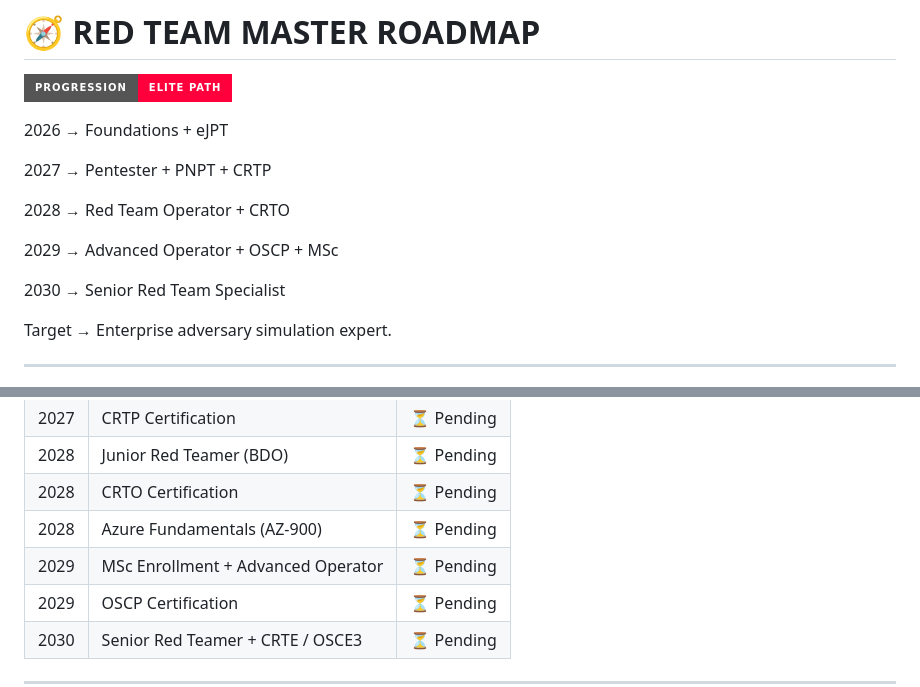
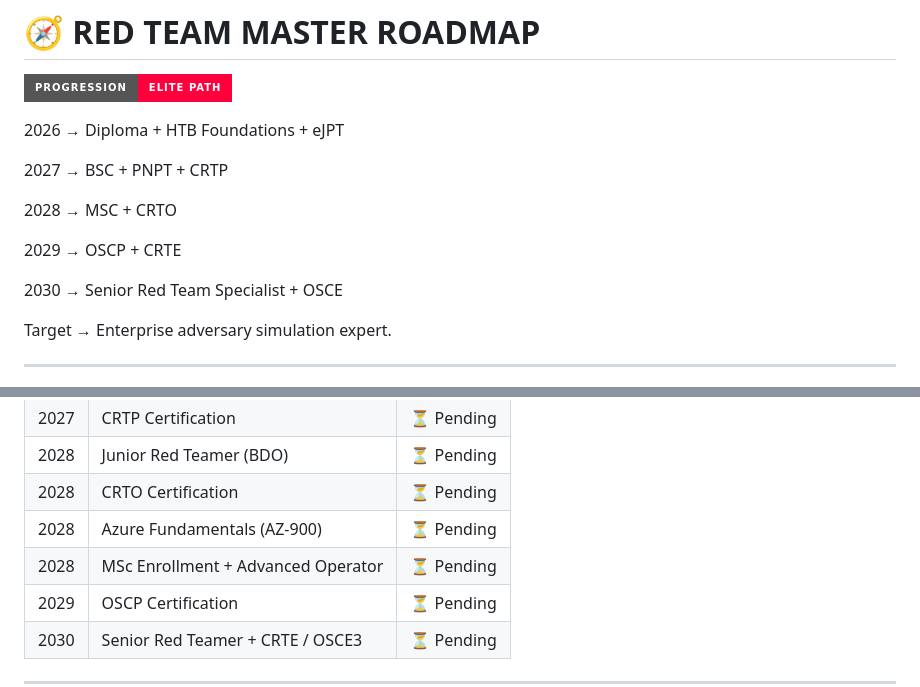
Before and after one commit to Adrilaw/Adrilaw, a Markdown page: README.md, 2 parts joined by grey strips. Rendered like a GitHub page; badges without logos.

```diff
--- a/README.md
+++ b/README.md
@@ -164,15 +164,15 @@ All testing conducted ethically.
 
 ![Roadmap](https://img.shields.io/badge/PROGRESSION-Elite_Path-FF003C?style=for-the-badge)
 
-2026 → Foundations + eJPT
+2026 → Diploma + HTB Foundations + eJPT
 
-2027 → Pentester + PNPT + CRTP
+2027 → BSC + PNPT + CRTP
 
-2028 → Red Team Operator + CRTO
+2028 → MSC + CRTO
 
-2029 → Advanced Operator + OSCP + MSc
+2029 → OSCP + CRTE
 
-2030 → Senior Red Team Specialist
+2030 → Senior Red Team Specialist + OSCE
 
 Target → Enterprise adversary simulation expert.
 
@@ -191,7 +191,7 @@ Target → Enterprise adversary simulation expert.
 | 2028 | Junior Red Teamer (BDO) | ⏳ Pending |
 | 2028 | CRTO Certification | ⏳ Pending |
 | 2028 | Azure Fundamentals (AZ-900) | ⏳ Pending |
-| 2029 | MSc Enrollment + Advanced Operator | ⏳ Pending |
+| 2028 | MSc Enrollment + Advanced Operator | ⏳ Pending |
 | 2029 | OSCP Certification | ⏳ Pending |
 | 2030 | Senior Red Teamer + CRTE / OSCE3 | ⏳ Pending |
 
```
